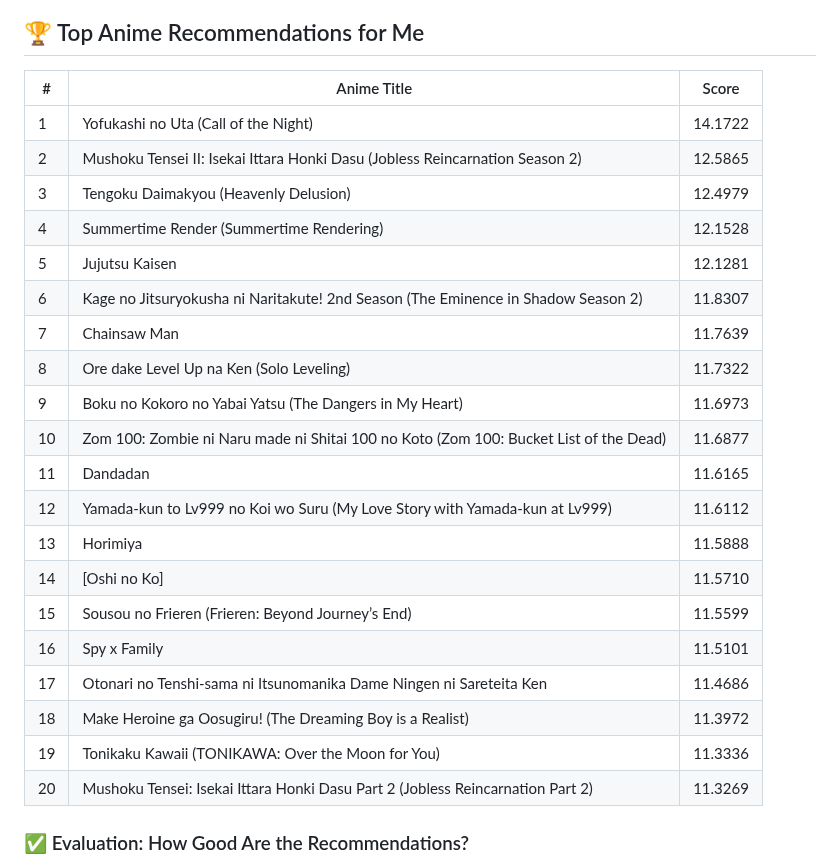
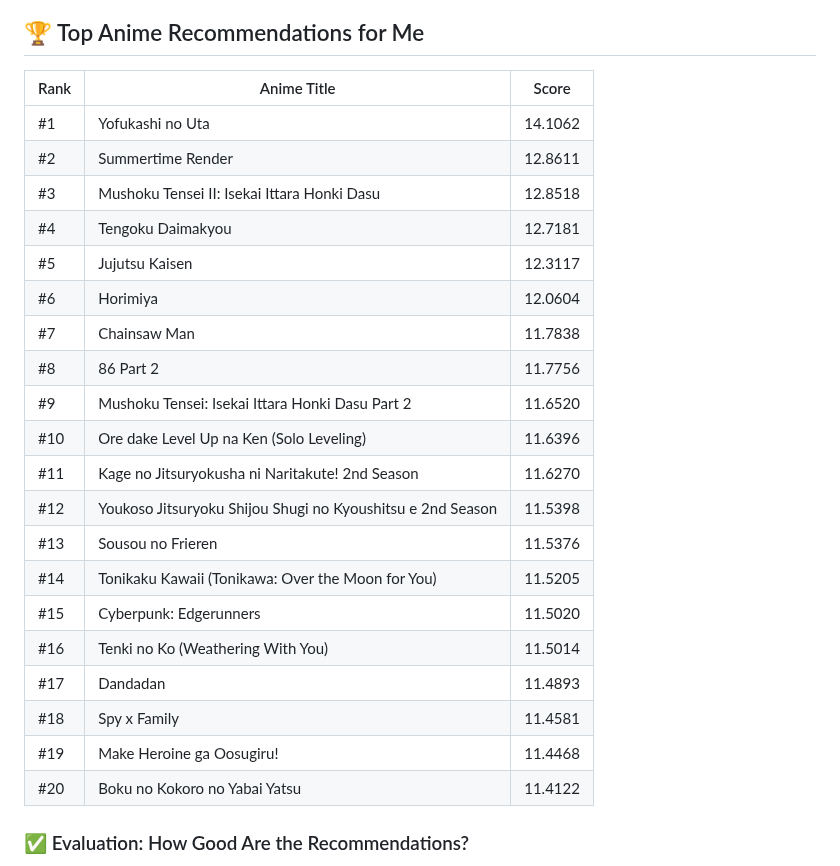
Before and after one commit to MRamazan/AnimeRecBERT, a Markdown page: README.md, the part around the change. Rendered like a GitHub page.

```diff
--- a/README.md
+++ b/README.md
@@ -88,28 +88,29 @@ python inference.py   -c Data/AnimeRatings54M/pretrained_bert.pth /
 
 ## 🏆 Top Anime Recommendations for Me
 
-| #  | Anime Title                                                                                          | Score    |
-|----|------------------------------------------------------------------------------------------------------|----------|
-| 1  | Yofukashi no Uta (Call of the Night)                                                                 | 14.1722  |
-| 2  | Mushoku Tensei II: Isekai Ittara Honki Dasu (Jobless Reincarnation Season 2)                         | 12.5865  |
-| 3  | Tengoku Daimakyou (Heavenly Delusion)                                                                | 12.4979  |
-| 4  | Summertime Render (Summertime Rendering)                                                             | 12.1528  |
-| 5  | Jujutsu Kaisen                                                                                       | 12.1281  |
-| 6  | Kage no Jitsuryokusha ni Naritakute! 2nd Season (The Eminence in Shadow Season 2)                    | 11.8307  |
-| 7  | Chainsaw Man                                                                                         | 11.7639  |
-| 8  | Ore dake Level Up na Ken (Solo Leveling)                                                             | 11.7322  |
-| 9  | Boku no Kokoro no Yabai Yatsu (The Dangers in My Heart)                                              | 11.6973  |
-| 10 | Zom 100: Zombie ni Naru made ni Shitai 100 no Koto (Zom 100: Bucket List of the Dead)                | 11.6877  |
-| 11 | Dandadan                                                                                             | 11.6165  |
-| 12 | Yamada-kun to Lv999 no Koi wo Suru (My Love Story with Yamada-kun at Lv999)                          | 11.6112  |
-| 13 | Horimiya                                                                                             | 11.5888  |
-| 14 | [Oshi no Ko]                                                                                         | 11.5710  |
-| 15 | Sousou no Frieren (Frieren: Beyond Journey’s End)                                                    | 11.5599  |
-| 16 | Spy x Family                                                                                         | 11.5101  |
-| 17 | Otonari no Tenshi-sama ni Itsunomanika Dame Ningen ni Sareteita Ken                                  | 11.4686  |
-| 18 | Make Heroine ga Oosugiru! (The Dreaming Boy is a Realist)                                            | 11.3972  |
-| 19 | Tonikaku Kawaii (TONIKAWA: Over the Moon for You)                                                    | 11.3336  |
-| 20 | Mushoku Tensei: Isekai Ittara Honki Dasu Part 2 (Jobless Reincarnation Part 2)                       | 11.3269  |
+| Rank | Anime Title                                                                 | Score    |
+|------|------------------------------------------------------------------------------|----------|
+| #1   | Yofukashi no Uta                                                            | 14.1062  |
+| #2   | Summertime Render                                                           | 12.8611  |
+| #3   | Mushoku Tensei II: Isekai Ittara Honki Dasu                                 | 12.8518  |
+| #4   | Tengoku Daimakyou                                                           | 12.7181  |
+| #5   | Jujutsu Kaisen                                                              | 12.3117  |
+| #6   | Horimiya                                                                     | 12.0604  |
+| #7   | Chainsaw Man                                                                | 11.7838  |
+| #8   | 86 Part 2                                                                   | 11.7756  |
+| #9   | Mushoku Tensei: Isekai Ittara Honki Dasu Part 2                             | 11.6520  |
+| #10  | Ore dake Level Up na Ken (Solo Leveling)                                    | 11.6396  |
+| #11  | Kage no Jitsuryokusha ni Naritakute! 2nd Season                             | 11.6270  |
+| #12  | Youkoso Jitsuryoku Shijou Shugi no Kyoushitsu e 2nd Season                 | 11.5398  |
+| #13  | Sousou no Frieren                                                           | 11.5376  |
+| #14  | Tonikaku Kawaii (Tonikawa: Over the Moon for You)                          | 11.5205  |
+| #15  | Cyberpunk: Edgerunners                                                      | 11.5020  |
+| #16  | Tenki no Ko (Weathering With You)                                           | 11.5014  |
+| #17  | Dandadan                                                                     | 11.4893  |
+| #18  | Spy x Family                                                                | 11.4581  |
+| #19  | Make Heroine ga Oosugiru!                                                  | 11.4468  |
+| #20  | Boku no Kokoro no Yabai Yatsu                                              | 11.4122  |
+
 
 
 ### ✅ Evaluation: How Good Are the Recommendations?
```
